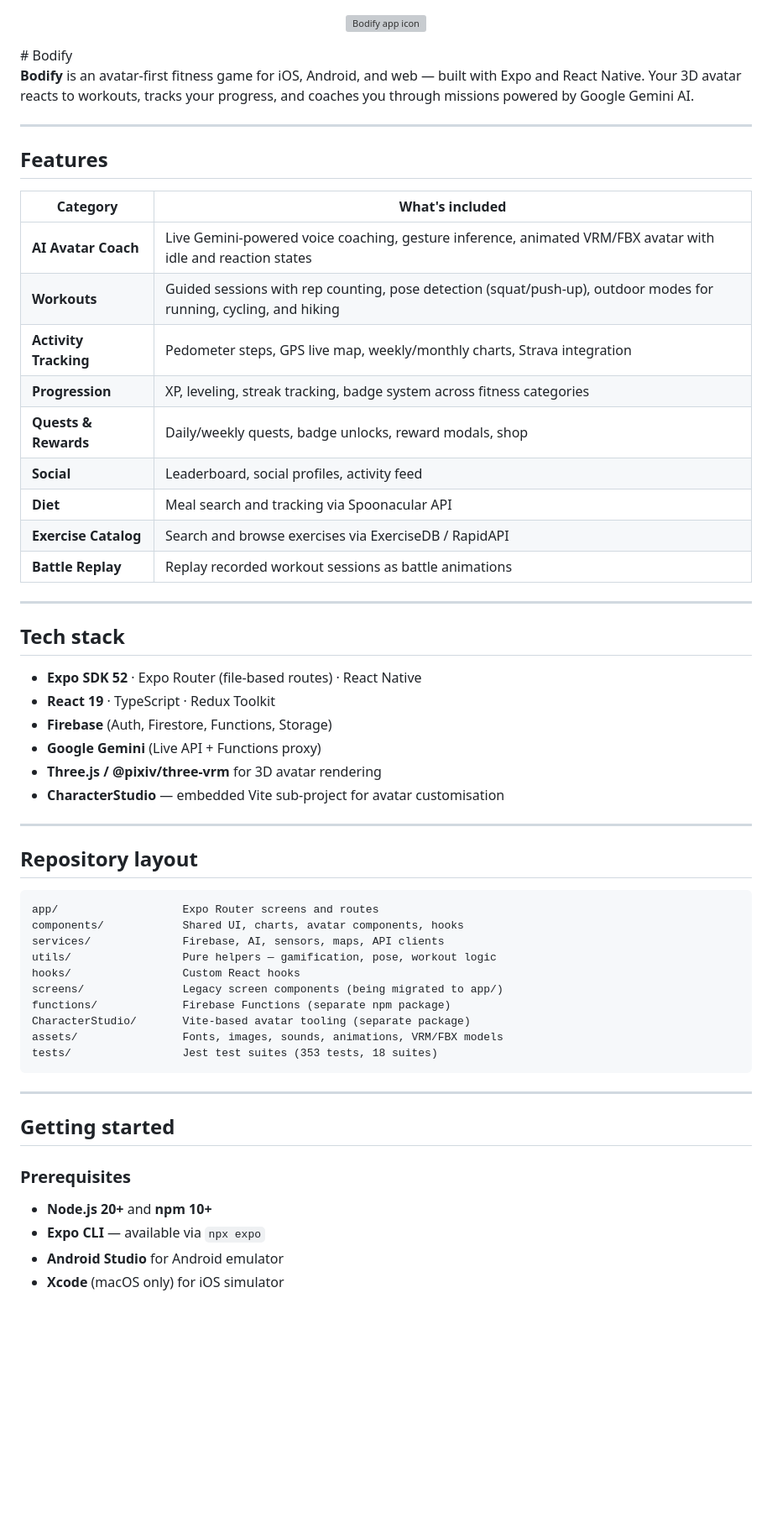
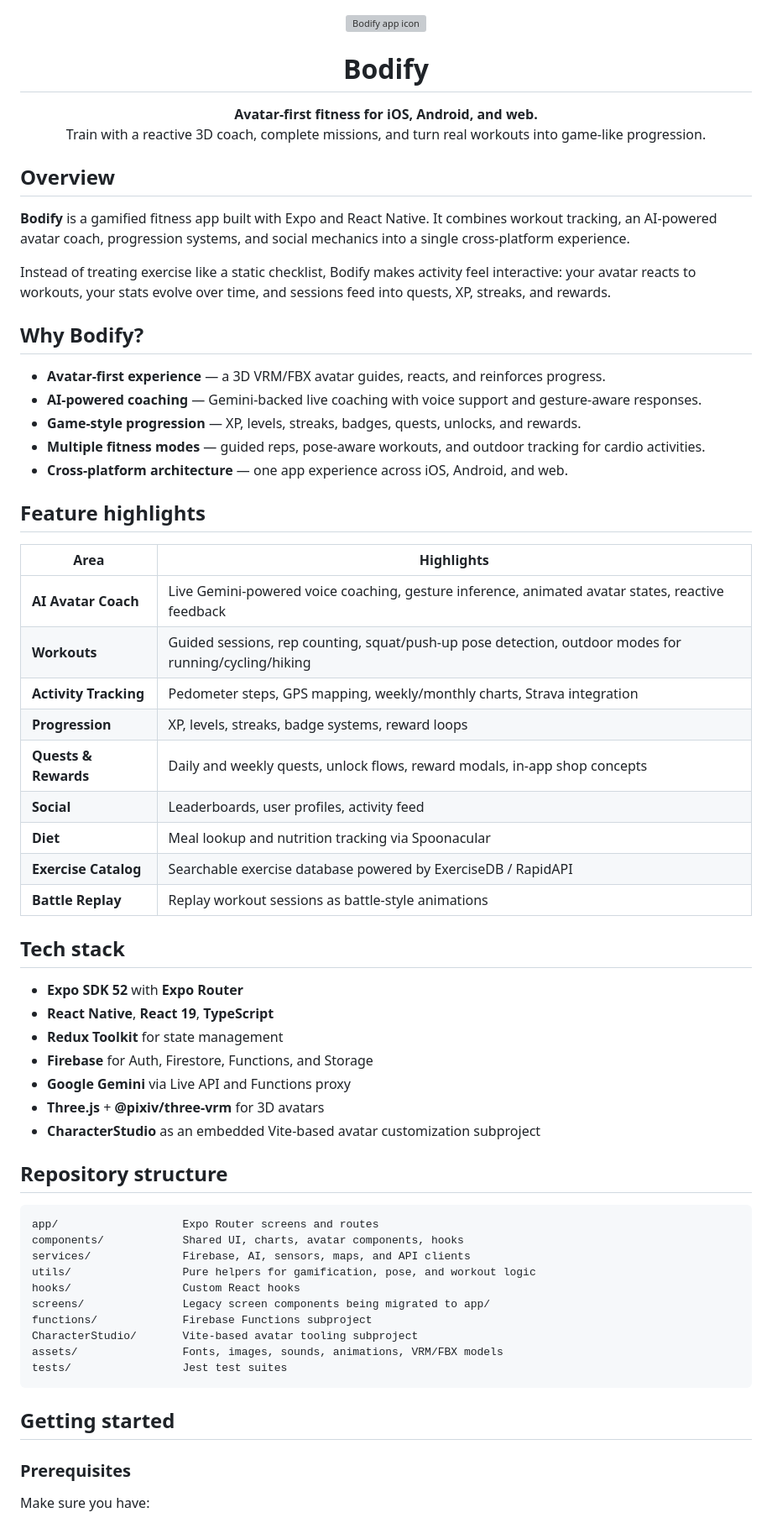
Before and after one commit to temuulen1221/Bodify, a Markdown page: README.md, the part around one of its changes. Shown at 84% size. Rendered like a GitHub page; blank space fills up the shorter version; grey boxes are pictures that could not be loaded.

Commit message:
Improve README structure and presentation

````diff
--- a/README.md
+++ b/README.md
@@ -1,62 +1,70 @@
 <p align="center">
   <img src="assets/icons/icon/icon/android/mipmap-xxxhdpi/ic_launcher.png" alt="Bodify app icon" width="100" />
 </p>
- # Bodify
 
-**Bodify** is an avatar-first fitness game for iOS, Android, and web — built with Expo and React Native. Your 3D avatar reacts to workouts, tracks your progress, and coaches you through missions powered by Google Gemini AI.
+<h1 align="center">Bodify</h1>
 
----
+<p align="center">
+  <strong>Avatar-first fitness for iOS, Android, and web.</strong><br/>
+  Train with a reactive 3D coach, complete missions, and turn real workouts into game-like progression.
+</p>
 
-## Features
+## Overview
 
-| Category | What's included |
+**Bodify** is a gamified fitness app built with Expo and React Native. It combines workout tracking, an AI-powered avatar coach, progression systems, and social mechanics into a single cross-platform experience.
+
+Instead of treating exercise like a static checklist, Bodify makes activity feel interactive: your avatar reacts to workouts, your stats evolve over time, and sessions feed into quests, XP, streaks, and rewards.
+
+## Why Bodify?
+
+- **Avatar-first experience** — a 3D VRM/FBX avatar guides, reacts, and reinforces progress.
+- **AI-powered coaching** — Gemini-backed live coaching with voice support and gesture-aware responses.
+- **Game-style progression** — XP, levels, streaks, badges, quests, unlocks, and rewards.
+- **Multiple fitness modes** — guided reps, pose-aware workouts, and outdoor tracking for cardio activities.
+- **Cross-platform architecture** — one app experience across iOS, Android, and web.
+
+## Feature highlights
+
+| Area | Highlights |
 |---|---|
-| **AI Avatar Coach** | Live Gemini-powered voice coaching, gesture inference, animated VRM/FBX avatar with idle and reaction states |
-| **Workouts** | Guided sessions with rep counting, pose detection (squat/push-up), outdoor modes for running, cycling, and hiking |
-| **Activity Tracking** | Pedometer steps, GPS live map, weekly/monthly charts, Strava integration |
-| **Progression** | XP, leveling, streak tracking, badge system across fitness categories |
-| **Quests & Rewards** | Daily/weekly quests, badge unlocks, reward modals, shop |
-| **Social** | Leaderboard, social profiles, activity feed |
-| **Diet** | Meal search and tracking via Spoonacular API |
-| **Exercise Catalog** | Search and browse exercises via ExerciseDB / RapidAPI |
-| **Battle Replay** | Replay recorded workout sessions as battle animations |
-
----
+| **AI Avatar Coach** | Live Gemini-powered voice coaching, gesture inference, animated avatar states, reactive feedback |
+| **Workouts** | Guided sessions, rep counting, squat/push-up pose detection, outdoor modes for running/cycling/hiking |
+| **Activity Tracking** | Pedometer steps, GPS mapping, weekly/monthly charts, Strava integration |
+| **Progression** | XP, levels, streaks, badge systems, reward loops |
+| **Quests & Rewards** | Daily and weekly quests, unlock flows, reward modals, in-app shop concepts |
+| **Social** | Leaderboards, user profiles, activity feed |
+| **Diet** | Meal lookup and nutrition tracking via Spoonacular |
+| **Exercise Catalog** | Searchable exercise database powered by ExerciseDB / RapidAPI |
+| **Battle Replay** | Replay workout sessions as battle-style animations |
 
 ## Tech stack
 
-- **Expo SDK 52** · Expo Router (file-based routes) · React Native
-- **React 19** · TypeScript · Redux Toolkit
-- **Firebase** (Auth, Firestore, Functions, Storage)
-- **Google Gemini** (Live API + Functions proxy)
-- **Three.js / @pixiv/three-vrm** for 3D avatar rendering
-- **CharacterStudio** — embedded Vite sub-project for avatar customisation
+- **Expo SDK 52** with **Expo Router**
+- **React Native**, **React 19**, **TypeScript**
+- **Redux Toolkit** for state management
+- **Firebase** for Auth, Firestore, Functions, and Storage
+- **Google Gemini** via Live API and Functions proxy
+- **Three.js** + **@pixiv/three-vrm** for 3D avatars
+- **CharacterStudio** as an embedded Vite-based avatar customization subproject
 
----
+## Repository structure
 
-## Repository layout
-
-```
+```text
 app/                   Expo Router screens and routes
 components/            Shared UI, charts, avatar components, hooks
-services/              Firebase, AI, sensors, maps, API clients
-utils/                 Pure helpers — gamification, pose, workout logic
+services/              Firebase, AI, sensors, maps, and API clients
+utils/                 Pure helpers for gamification, pose, and workout logic
 hooks/                 Custom React hooks
-screens/               Legacy screen components (being migrated to app/)
-functions/             Firebase Functions (separate npm package)
-CharacterStudio/       Vite-based avatar tooling (separate package)
+screens/               Legacy screen components being migrated to app/
+functions/             Firebase Functions subproject
+CharacterStudio/       Vite-based avatar tooling subproject
 assets/                Fonts, images, sounds, animations, VRM/FBX models
-tests/                 Jest test suites (353 tests, 18 suites)
+tests/                 Jest test suites
 ```
-
----
 
 ## Getting started
 
 ### Prerequisites
 
-- **Node.js 20+** and **npm 10+**
-- **Expo CLI** — available via `npx expo`
-- **Android Studio** for Android emulator
-- **Xcode** (macOS only) for iOS simulator
+Make sure you have:
 
````
Also changed, not shown: other parts of README.md (+59 -59 lines).
